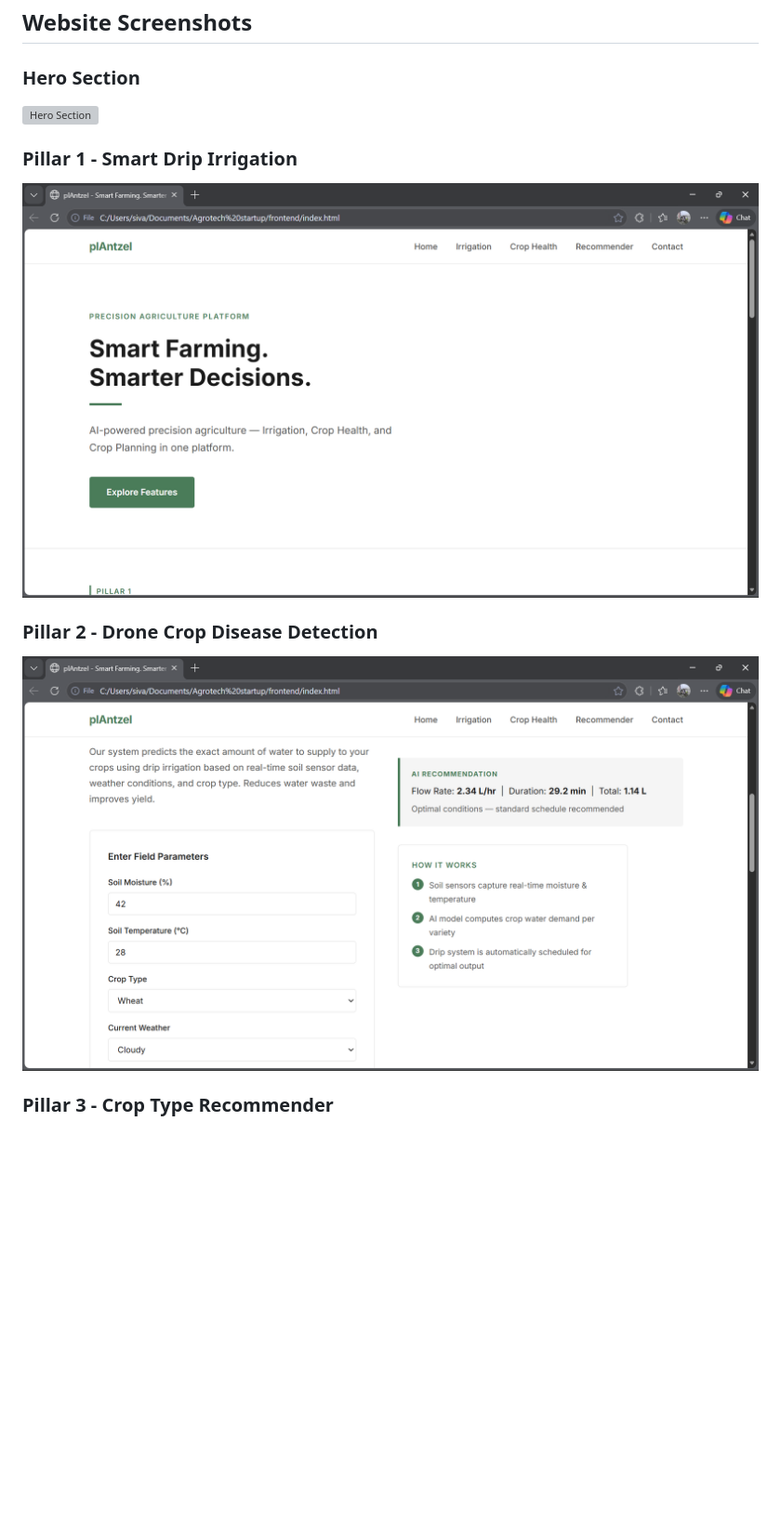
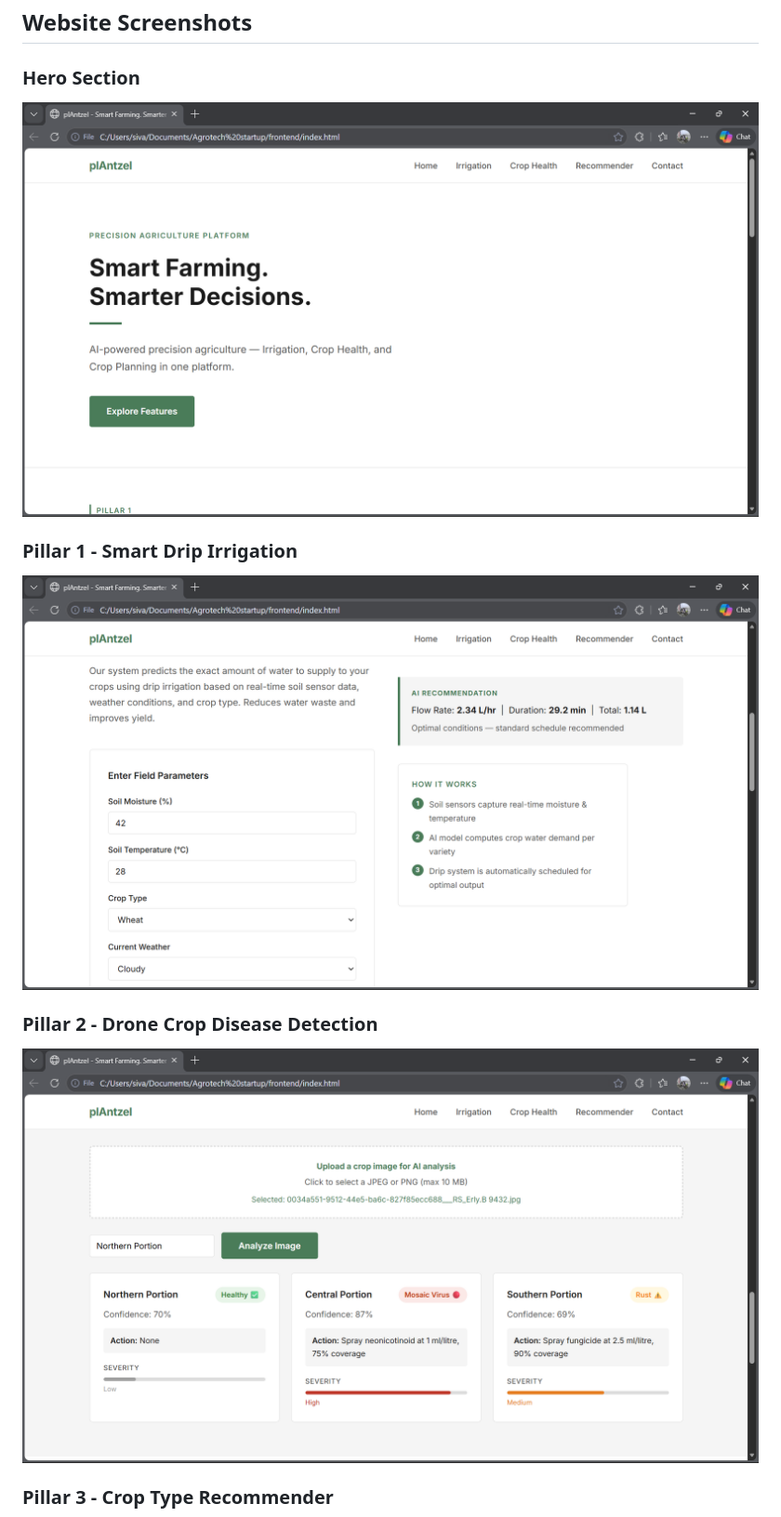
Before and after one commit to Si-ra-kri/plantzei, a Markdown page: README.md, the part around one of its changes. Shown at 93% size. Drawn GitHub-style; blank space fills up the shorter version; grey boxes are pictures that could not be loaded.

```diff
--- a/README.md
+++ b/README.md
@@ -65,12 +65,12 @@ Farmer enters only their **district and state**. The system automatically:
 ## Website Screenshots
 
 ### Hero Section
-![Hero Section](assets/screenshots/hero.png)
+![Hero Section](screenshots/1.png)
 
 ### Pillar 1 - Smart Drip Irrigation
-![Irrigation Section](screenshots/1.png)
+![Irrigation Section](screenshots/2.png)
 
 ### Pillar 2 - Drone Crop Disease Detection
-![Crop Health Section](screenshots/2.png)
+![Crop Health Section](screenshots/3.png)
 
 ### Pillar 3 - Crop Type Recommender
```
Also changed, not shown: other parts of README.md (+1 -1 lines).
